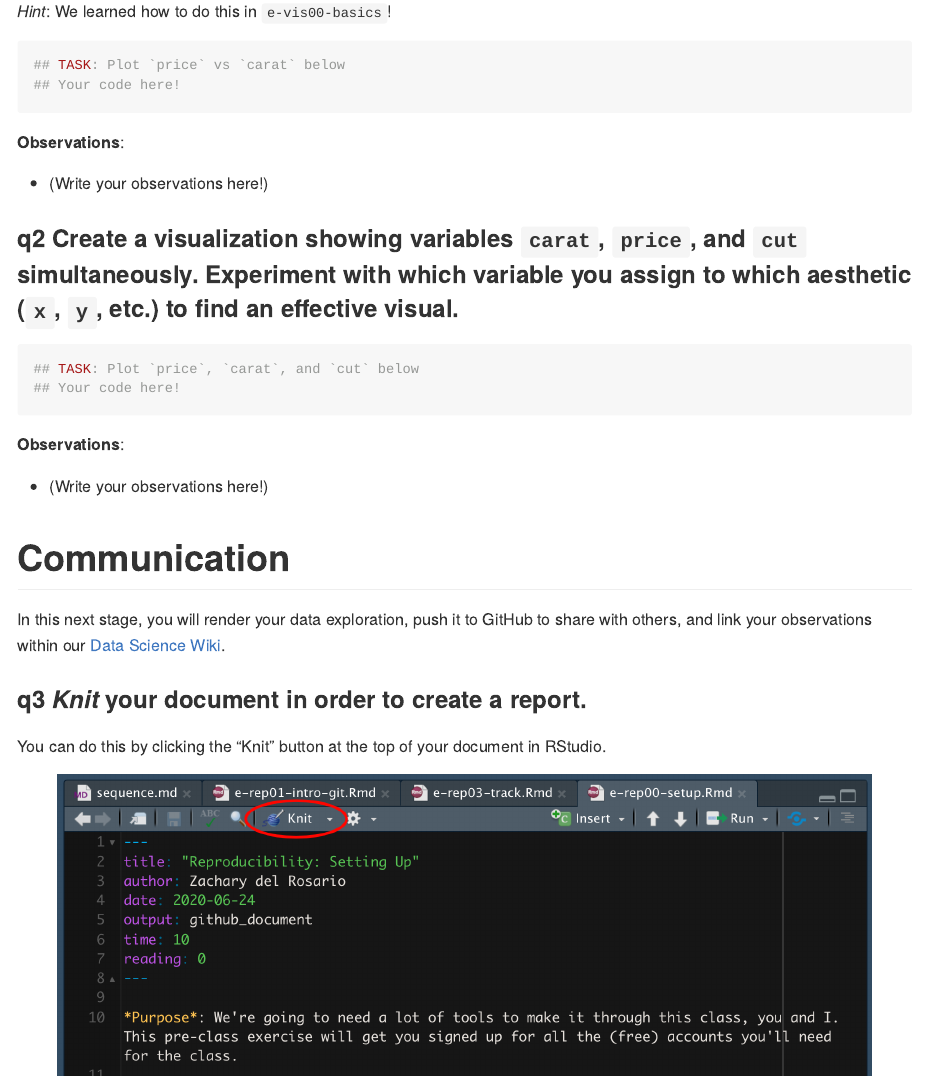
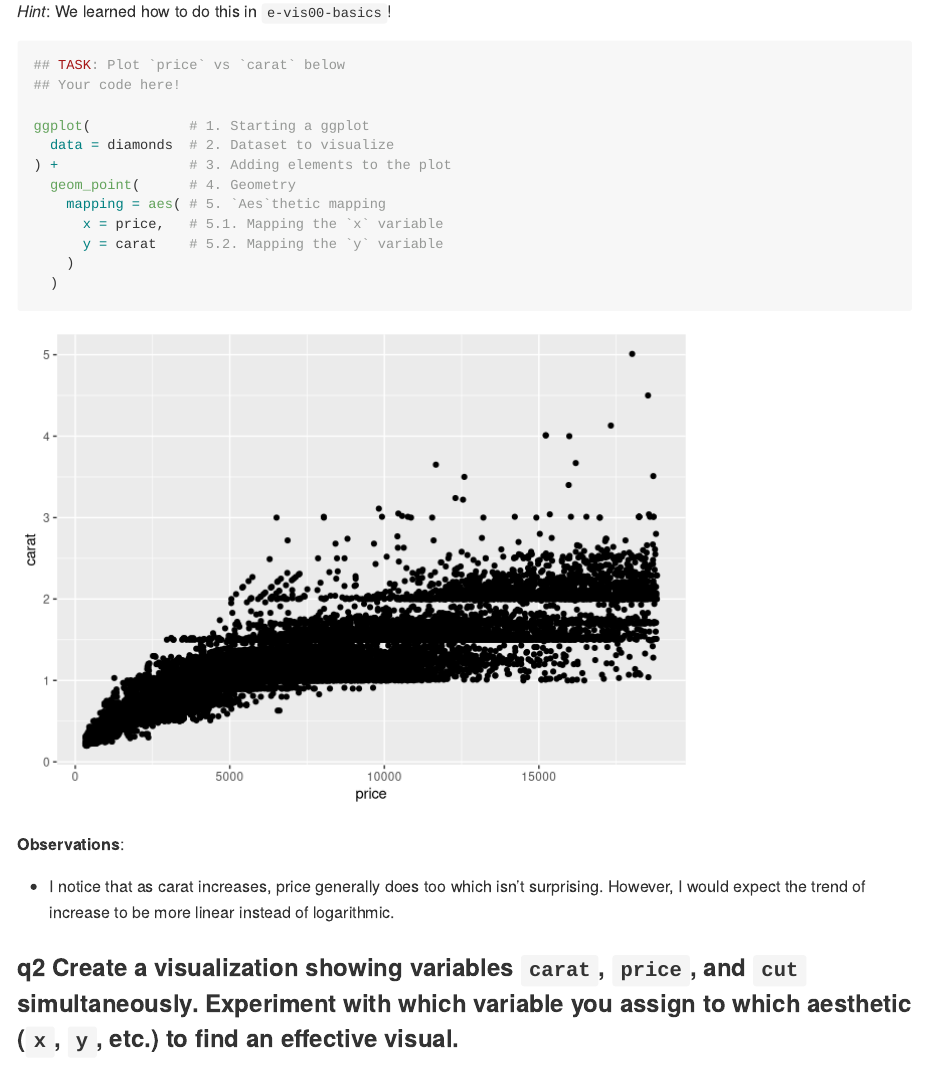
Before and after one commit to olivia-04/data-science-S2023, an R Markdown document (challenges/c00-diamonds-assignment.Rmd): the page in a window 1100 px wide, from 2080 px down. Rendered offline with R 4.5, knitr and Pandoc, with nearby package versions.

Commit message:
Completed Assignment 00

````diff
--- a/challenges/c00-diamonds-assignment.Rmd
+++ b/challenges/c00-diamonds-assignment.Rmd
@@ -55,11 +55,23 @@ In this first stage, you will explore the `diamonds` dataset and document your o
 ```{r q1-task}
 ## TASK: Plot `price` vs `carat` below
 ## Your code here!
+
+ggplot(            # 1. Starting a ggplot
+  data = diamonds  # 2. Dataset to visualize
+) +                # 3. Adding elements to the plot
+  geom_point(      # 4. Geometry
+    mapping = aes( # 5. `Aes`thetic mapping
+      x = price,   # 5.1. Mapping the `x` variable
+      y = carat    # 5.2. Mapping the `y` variable
+    )
+  )
+
+
 ```
 
 **Observations**:
 
-- (Write your observations here!)
+- I notice that as carat increases, price generally does too which isn't surprising. However, I would expect the trend of increase to be more linear instead of logarithmic.
 
 ### __q2__ Create a visualization showing variables `carat`, `price`, and `cut` simultaneously. Experiment with which variable you assign to which aesthetic (`x`, `y`, etc.) to find an effective visual.
 
@@ -70,8 +94,8 @@ In this first stage, you will explore the `diamonds` dataset and document your o
 
 **Observations**:
 
-- (Write your observations here!)
-
+I noticed that while the visual does show every variable, it is not very effective in conveying information.
+This is because all of the symbols overlap with one another to the point that you cannot see the cut of most of them.
 
 # Communication
 <!-- -------------------------------------------------- -->
````
Also changed, not shown: challenges/c00-diamonds-assignment.Rmd (12 more changed lines).
